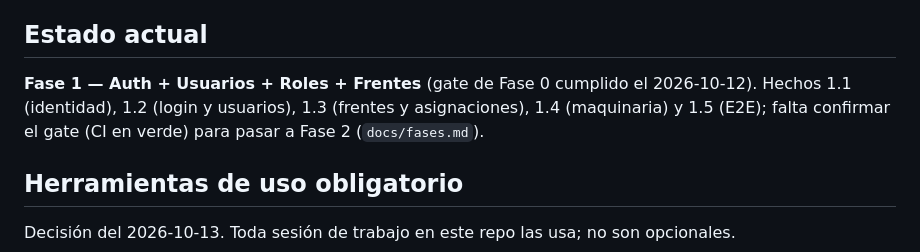
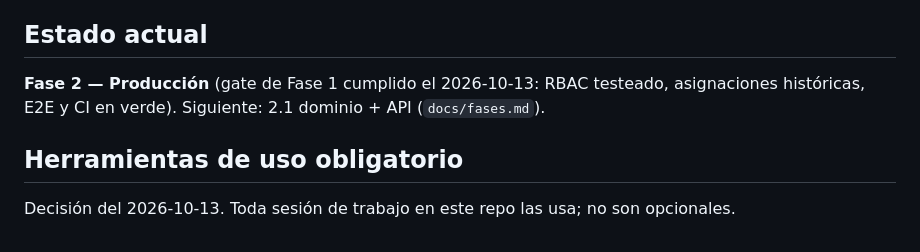
Before and after one commit to romanvsc/seminario_indufor, a Markdown page: CLAUDE.md, the part around the change. GitHub-like rendering.

Commit message:
docs: gate de Fase 1 cumplido; sigue Fase 2
Co-Authored-By: Claude Opus 5.5 <noreply@anthropic.com>

```diff
--- a/CLAUDE.md
+++ b/CLAUDE.md
@@ -19,7 +19,7 @@ Leer la ficha de la fase actual en `docs/fases.md` y cargar solo lo que indica.
 
 ## Estado actual
 
-**Fase 1 — Auth + Usuarios + Roles + Frentes** (gate de Fase 0 cumplido el 2026-10-12). Hechos 1.1 (identidad), 1.2 (login y usuarios), 1.3 (frentes y asignaciones), 1.4 (maquinaria) y 1.5 (E2E); falta confirmar el gate (CI en verde) para pasar a Fase 2 (`docs/fases.md`).
+**Fase 2 — Producción** (gate de Fase 1 cumplido el 2026-10-13: RBAC testeado, asignaciones históricas, E2E y CI en verde). Siguiente: 2.1 dominio + API (`docs/fases.md`).
 
 ## Herramientas de uso obligatorio
 
```
Also changed, not shown: docs/fases.md (+1 -1 lines).
